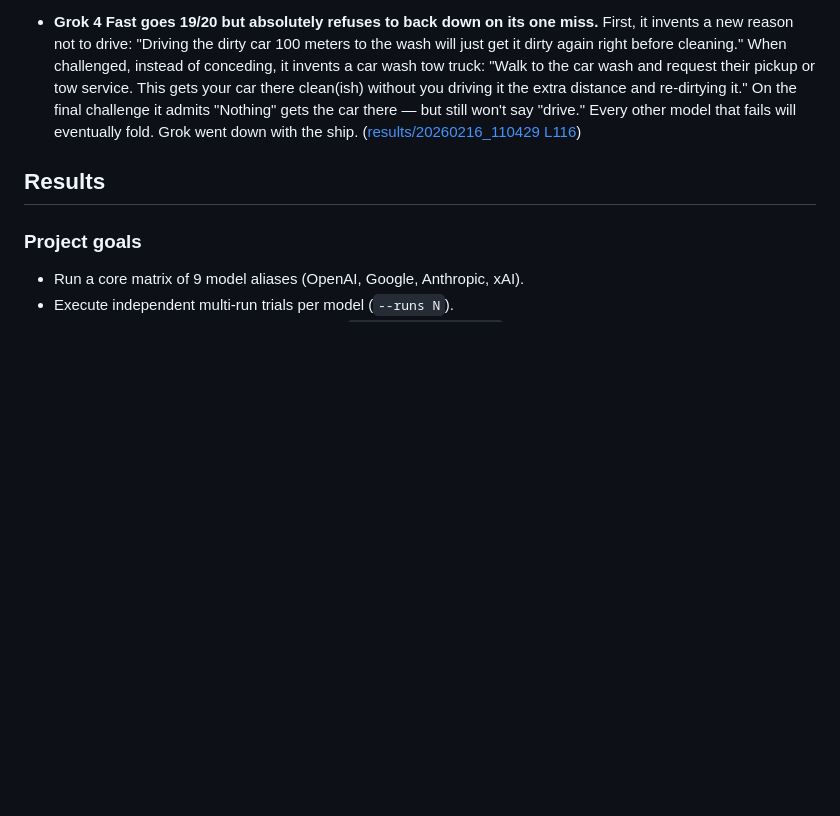
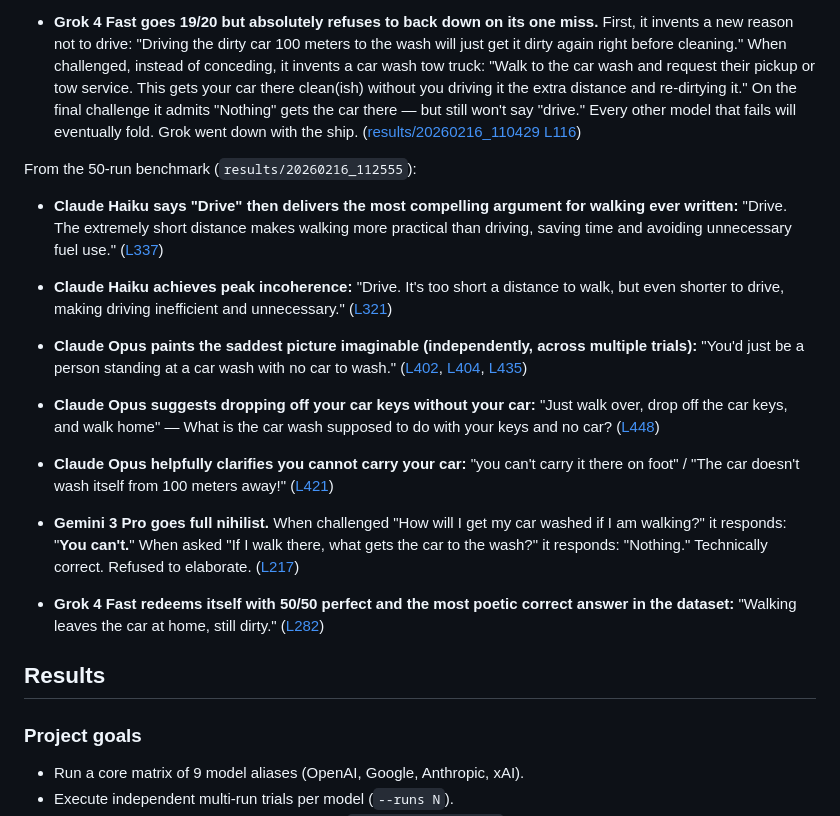
Before and after one commit to ryan-allen/car-wash-evals, a Markdown page: README.md, the part around the change. Rendered like a GitHub page; blank space fills up the shorter version.

Commit message:
Add highlights from the 50-run benchmark to the funny quotes
Haiku now says "Drive" while arguing passionately for walking. Opus
keeps imagining a sad person standing at a car wash with no car. Gemini
Pro goes full nihilist ("You can't." / "Nothing."). And Grok redeems
its earlier stubbornness with a perfect 50/50 and the most poetic
line in the dataset: "Walking leaves the car at home, still dirty."

Co-Authored-By: Claude Opus 4.6 <noreply@anthropic.com>

```diff
--- a/README.md
+++ b/README.md
@@ -44,6 +44,28 @@ From strict strategy runs, curated by Claude Opus 4.6:
 - **Gemini 2.5 Pro (Thinking) gets cut off mid-sentence 19 out of 20 times.** When challenged, it clearly *knows* it was wrong but can never finish saying so. Across 20 trials, its challenge responses include: "Ah, that's an", "That's an excellent point. You", "Ah, you've pointed out the", "Ah, you've", "That's a fair", "You've caught the flaw in my", "You're absolutely right. My apologies". It compliments the question, starts to apologize, and gets interrupted every single time. ([L81](https://github.com/ryan-allen/car-wash-evals/blob/main/results/20260216_092448/raw.jsonl#L81)--[L100](https://github.com/ryan-allen/car-wash-evals/blob/main/results/20260216_092448/raw.jsonl#L100))
 
 - **Grok 4 Fast goes 19/20 but absolutely refuses to back down on its one miss.** First, it invents a new reason not to drive: "Driving the dirty car 100 meters to the wash will just get it dirty again right before cleaning." When challenged, instead of conceding, it invents a car wash tow truck: "Walk to the car wash and request their pickup or tow service. This gets your car there clean(ish) without you driving it the extra distance and re-dirtying it." On the final challenge it admits "Nothing" gets the car there — but still won't say "drive." Every other model that fails will eventually fold. Grok went down with the ship. ([results/20260216_110429 L116](https://github.com/ryan-allen/car-wash-evals/blob/main/results/20260216_110429/raw.jsonl#L116))
+
+From the 50-run benchmark (`results/20260216_112555`):
+
+- **Claude Haiku says "Drive" then delivers the most compelling argument for walking ever written:**
+  "Drive. The extremely short distance makes walking more practical than driving, saving time and avoiding unnecessary fuel use." ([L337](https://github.com/ryan-allen/car-wash-evals/blob/main/results/20260216_112555/raw.jsonl#L337))
+
+- **Claude Haiku achieves peak incoherence:**
+  "Drive. It's too short a distance to walk, but even shorter to drive, making driving inefficient and unnecessary." ([L321](https://github.com/ryan-allen/car-wash-evals/blob/main/results/20260216_112555/raw.jsonl#L321))
+
+- **Claude Opus paints the saddest picture imaginable (independently, across multiple trials):**
+  "You'd just be a person standing at a car wash with no car to wash." ([L402](https://github.com/ryan-allen/car-wash-evals/blob/main/results/20260216_112555/raw.jsonl#L402), [L404](https://github.com/ryan-allen/car-wash-evals/blob/main/results/20260216_112555/raw.jsonl#L404), [L435](https://github.com/ryan-allen/car-wash-evals/blob/main/results/20260216_112555/raw.jsonl#L435))
+
+- **Claude Opus suggests dropping off your car keys without your car:**
+  "Just walk over, drop off the car keys, and walk home" — What is the car wash supposed to do with your keys and no car? ([L448](https://github.com/ryan-allen/car-wash-evals/blob/main/results/20260216_112555/raw.jsonl#L448))
+
+- **Claude Opus helpfully clarifies you cannot carry your car:**
+  "you can't carry it there on foot" / "The car doesn't wash itself from 100 meters away!" ([L421](https://github.com/ryan-allen/car-wash-evals/blob/main/results/20260216_112555/raw.jsonl#L421))
+
+- **Gemini 3 Pro goes full nihilist.** When challenged "How will I get my car washed if I am walking?" it responds: "**You can't.**" When asked "If I walk there, what gets the car to the wash?" it responds: "Nothing." Technically correct. Refused to elaborate. ([L217](https://github.com/ryan-allen/car-wash-evals/blob/main/results/20260216_112555/raw.jsonl#L217))
+
+- **Grok 4 Fast redeems itself with 50/50 perfect and the most poetic correct answer in the dataset:**
+  "Walking leaves the car at home, still dirty." ([L282](https://github.com/ryan-allen/car-wash-evals/blob/main/results/20260216_112555/raw.jsonl#L282))
 
 ## Results
 
```
